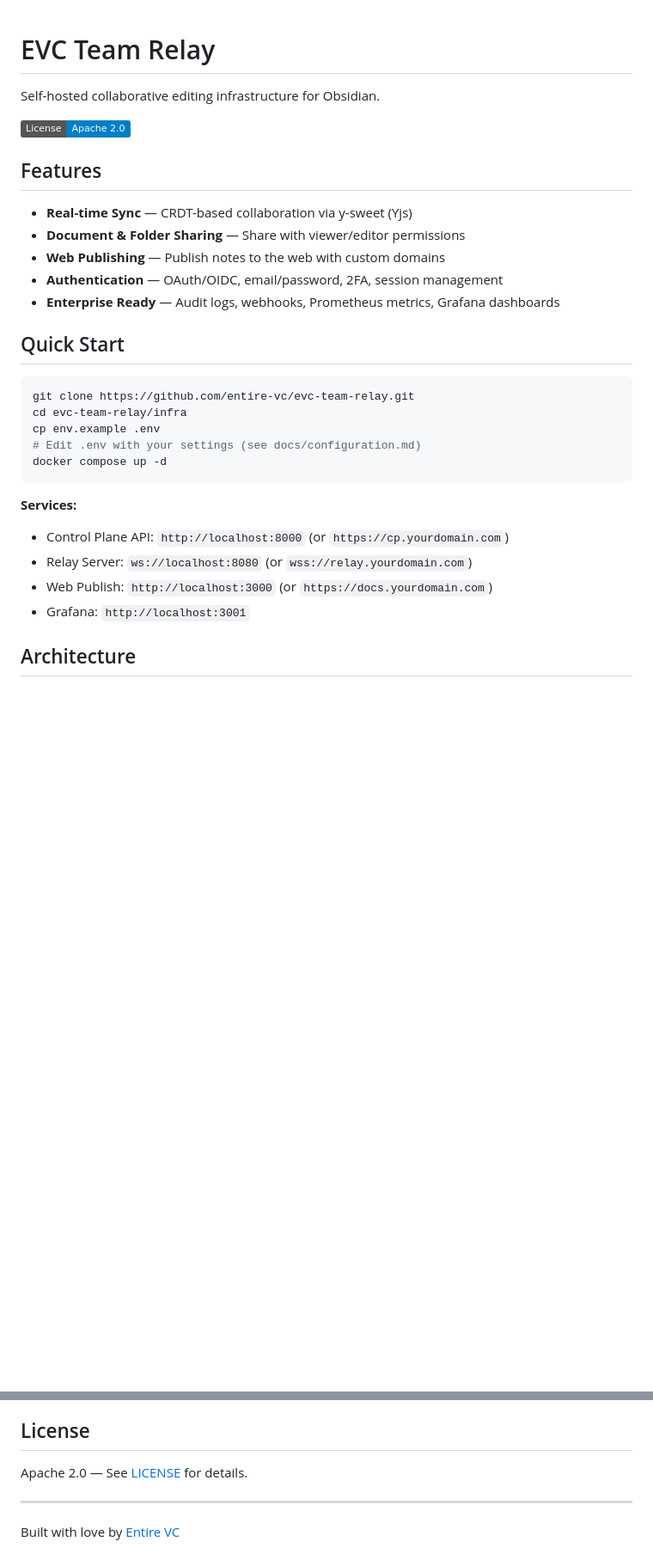
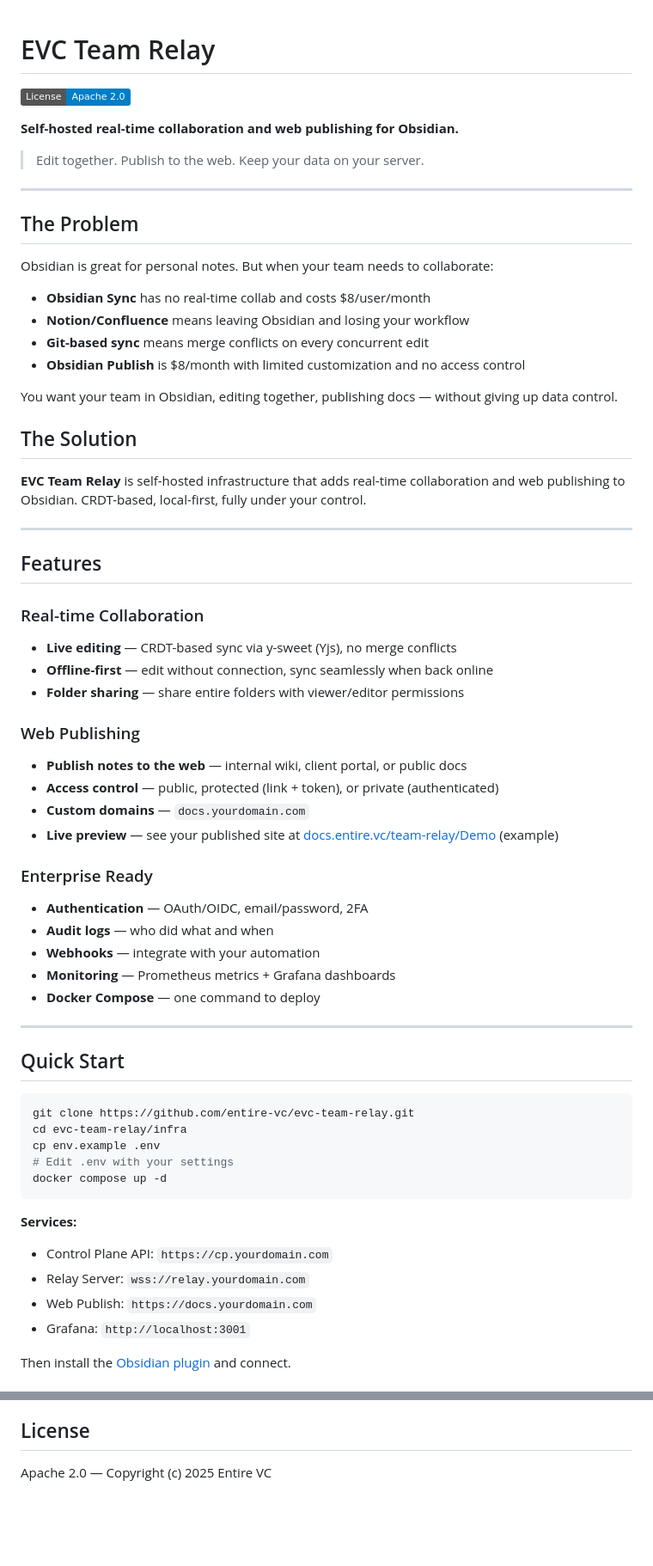
Before and after one commit to entire-vc/evc-team-relay, a Markdown page: README.md, 2 parts joined by grey strips. Shown at 86% size. GitHub-like rendering; badges without logos; blank space fills up the shorter version.

Commit message:
Update README: marketing-driven content, comparison table, ecosystem links

````diff
--- a/README.md
+++ b/README.md
@@ -1,16 +1,50 @@
 # EVC Team Relay
-
-Self-hosted collaborative editing infrastructure for Obsidian.
 
 [![License](https://img.shields.io/badge/License-Apache%202.0-blue.svg)](LICENSE)
 
+**Self-hosted real-time collaboration and web publishing for Obsidian.**
+
+> Edit together. Publish to the web. Keep your data on your server.
+
+---
+
+## The Problem
+
+Obsidian is great for personal notes. But when your team needs to collaborate:
+- **Obsidian Sync** has no real-time collab and costs $8/user/month
+- **Notion/Confluence** means leaving Obsidian and losing your workflow
+- **Git-based sync** means merge conflicts on every concurrent edit
+- **Obsidian Publish** is $8/month with limited customization and no access control
+
+You want your team in Obsidian, editing together, publishing docs — without giving up data control.
+
+## The Solution
+
+**EVC Team Relay** is self-hosted infrastructure that adds real-time collaboration and web publishing to Obsidian. CRDT-based, local-first, fully under your control.
+
+---
+
 ## Features
 
-- **Real-time Sync** — CRDT-based collaboration via y-sweet (Yjs)
-- **Document & Folder Sharing** — Share with viewer/editor permissions
-- **Web Publishing** — Publish notes to the web with custom domains
-- **Authentication** — OAuth/OIDC, email/password, 2FA, session management
-- **Enterprise Ready** — Audit logs, webhooks, Prometheus metrics, Grafana dashboards
+### Real-time Collaboration
+- **Live editing** — CRDT-based sync via y-sweet (Yjs), no merge conflicts
+- **Offline-first** — edit without connection, sync seamlessly when back online
+- **Folder sharing** — share entire folders with viewer/editor permissions
+
+### Web Publishing
+- **Publish notes to the web** — internal wiki, client portal, or public docs
+- **Access control** — public, protected (link + token), or private (authenticated)
+- **Custom domains** — `docs.yourdomain.com`
+- **Live preview** — see your published site at [docs.entire.vc/team-relay/Demo](https://docs.entire.vc/team-relay/Demo) (example)
+
+### Enterprise Ready
+- **Authentication** — OAuth/OIDC, email/password, 2FA
+- **Audit logs** — who did what and when
+- **Webhooks** — integrate with your automation
+- **Monitoring** — Prometheus metrics + Grafana dashboards
+- **Docker Compose** — one command to deploy
+
+---
 
 ## Quick Start
 
@@ -18,15 +52,15 @@ Self-hosted collaborative editing infrastructure for Obsidian.
 git clone https://github.com/entire-vc/evc-team-relay.git
 cd evc-team-relay/infra
 cp env.example .env
-# Edit .env with your settings (see docs/configuration.md)
+# Edit .env with your settings
 docker compose up -d
 ```
 
 **Services:**
-- Control Plane API: `http://localhost:8000` (or `https://cp.yourdomain.com`)
-- Relay Server: `ws://localhost:8080` (or `wss://relay.yourdomain.com`)
-- Web Publish: `http://localhost:3000` (or `https://docs.yourdomain.com`)
+- Control Plane API: `https://cp.yourdomain.com`
+- Relay Server: `wss://relay.yourdomain.com`
+- Web Publish: `https://docs.yourdomain.com`
 - Grafana: `http://localhost:3001`
 
-## Architecture
+Then install the [Obsidian plugin](https://github.com/entire-vc/evc-team-relay-obsidian-plugin) and connect.
 
@@ -112,8 +114,4 @@ We welcome contributions! Please see [CONTRIBUTING.md](CONTRIBUTING.md) for guid
 
 ## License
 
-Apache 2.0 — See [LICENSE](LICENSE) for details.
-
----
-
-Built with love by [Entire VC](https://github.com/entire-vc)
+Apache 2.0 — Copyright (c) 2025 Entire VC
````
Also changed, not shown: other parts of README.md (+40 -72 lines).
